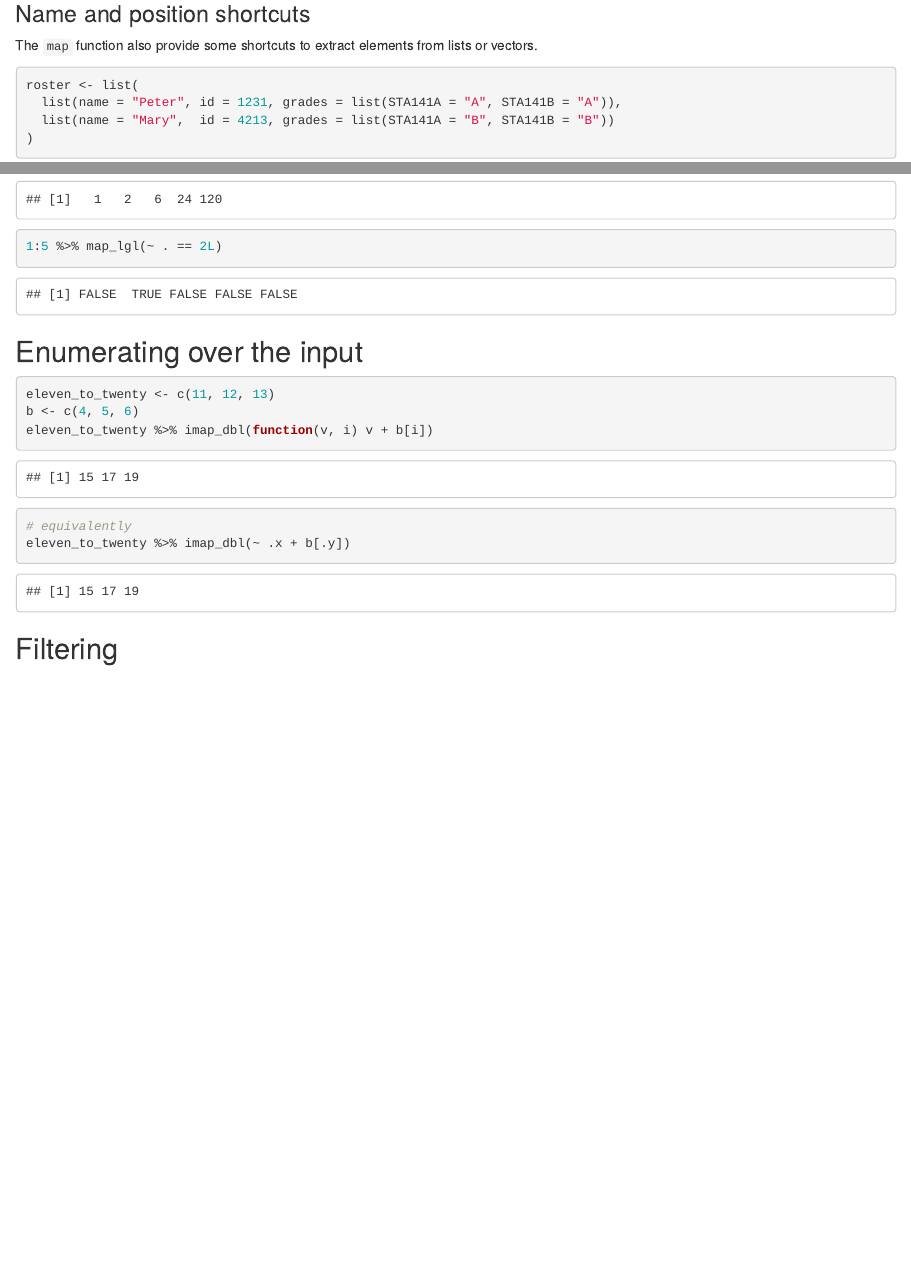
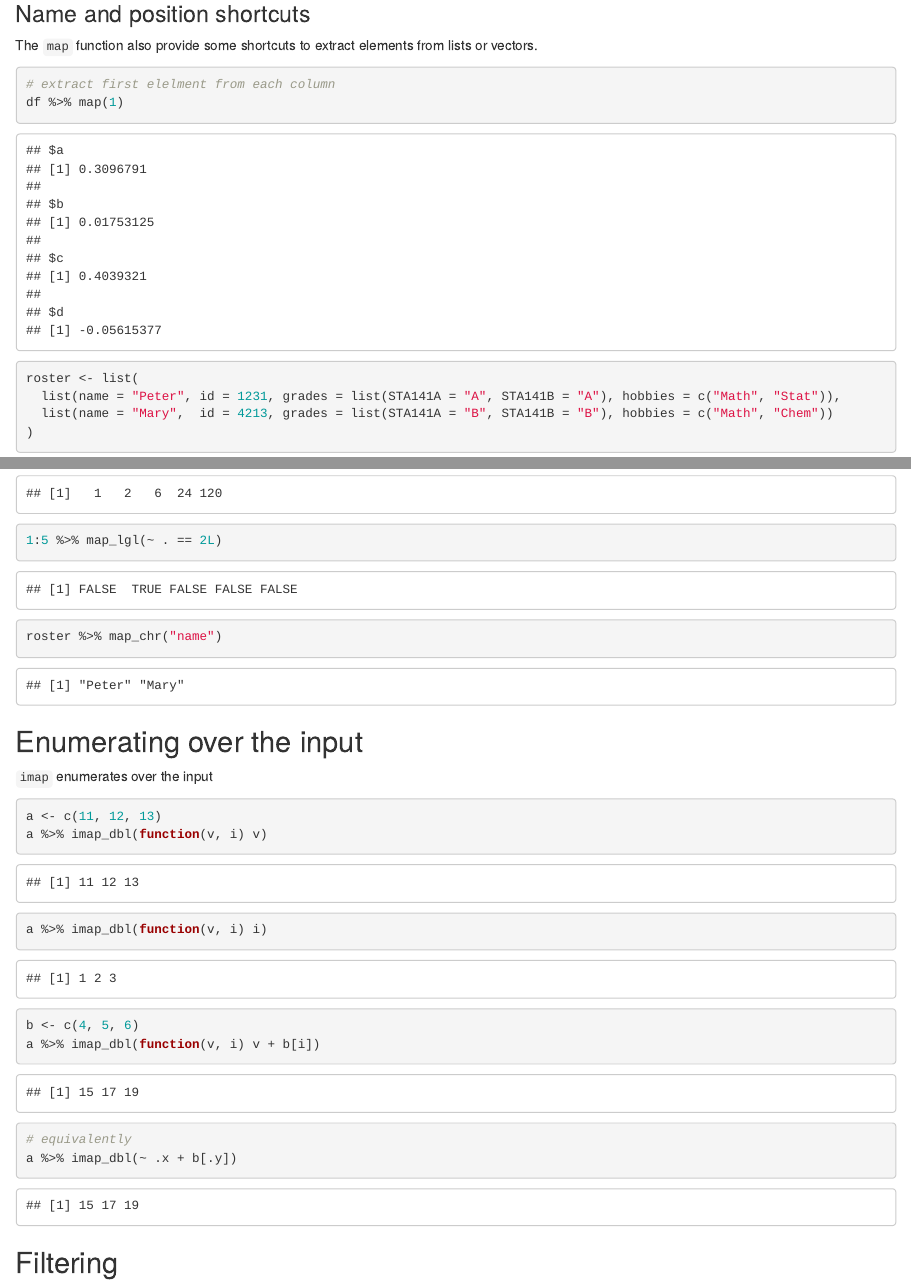
Before and after one commit to ahui187/sta141c-notes, an R Markdown document (04-02-purrr/purrr.Rmd): the page in a window 1100 px wide, from 9230 px down before the commit and from 9720 px down after it, so that both start at the same text, and a second part further down, joined at a grey line. The pictures show the output file 04-02-purrr/purrr.html that the author committed with the source, opened offline.

Commit message:
updating after class

````diff
--- a/04-02-purrr/purrr.Rmd
+++ b/04-02-purrr/purrr.Rmd
@@ -325,10 +343,17 @@ df %>% map(~ .^2)
 
 The `map` function also provide some shortcuts to extract elements from lists or vectors.
 
+
+```{r}
+# extract first elelment from each column
+df %>% map(1)
+```
+
+
 ```{r}
 roster <- list(
-  list(name = "Peter", id = 1231, grades = list(STA141A = "A", STA141B = "A")),
-  list(name = "Mary",  id = 4213, grades = list(STA141A = "B", STA141B = "B"))
+  list(name = "Peter", id = 1231, grades = list(STA141A = "A", STA141B = "A"), hobbies = c("Math", "Stat")),
+  list(name = "Mary",  id = 4213, grades = list(STA141A = "B", STA141B = "B"), hobbies = c("Math", "Chem"))
 )
 ```
 
@@ -363,15 +391,29 @@ df %>% map_dbl(mean)
 1:5 %>% map_lgl(~ . == 2L)
 ```
 
+```{r}
+roster %>% map_chr("name")
+```
+
 
 ## Enumerating over the input
 
+`imap` enumerates over the input
+
 ```{r}
-eleven_to_twenty <- c(11, 12, 13)
+a <- c(11, 12, 13)
+a %>% imap_dbl(function(v, i) v)
+```
+```{r}
+a %>% imap_dbl(function(v, i) i)
+```
+
+
+```{r}
 b <- c(4, 5, 6)
-eleven_to_twenty %>% imap_dbl(function(v, i) v + b[i])
+a %>% imap_dbl(function(v, i) v + b[i])
 # equivalently
-eleven_to_twenty %>% imap_dbl(~ .x + b[.y])
+a %>% imap_dbl(~ .x + b[.y])
 ```
 
 
````
Also changed, not shown: 04-02-purrr/purrr.html, 04-02-purrr/purrr.Rmd (31 more changed lines).
